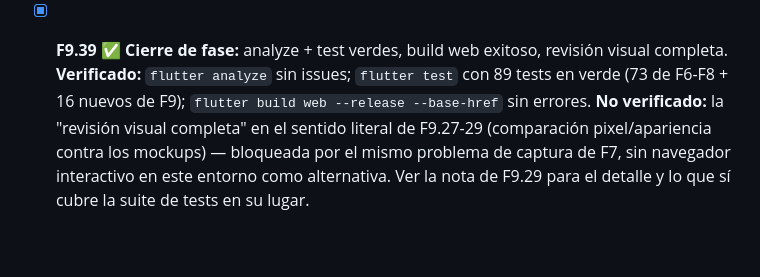
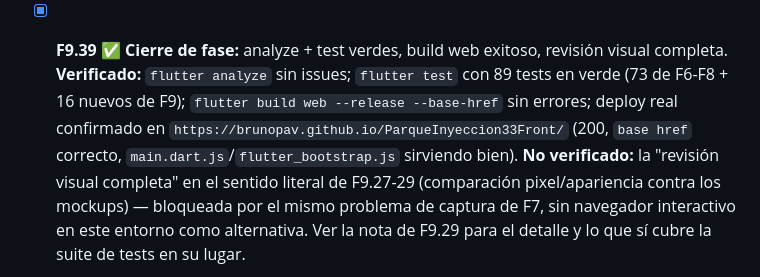
Before and after one commit to BrunoPav/ParqueInyeccion33Front, a Markdown page: ROADMAP.md, the part around the change. Drawn GitHub-style; blank space fills up the shorter version.

Commit message:
ROADMAP: cerrar F9.39 con la verificacion del deploy real
Co-Authored-By: Claude Sonnet 5 <noreply@anthropic.com>

```diff
--- a/ROADMAP.md
+++ b/ROADMAP.md
@@ -1501,7 +1501,9 @@ de asumirlo — aprobado, ver F9.37–F9.38.
 
 - [x] **F9.39** ✅ **Cierre de fase:** analyze + test verdes, build web exitoso, revisión visual completa.
   **Verificado:** `flutter analyze` sin issues; `flutter test` con 89 tests en verde (73 de F6-F8 +
-  16 nuevos de F9); `flutter build web --release --base-href` sin errores.
+  16 nuevos de F9); `flutter build web --release --base-href` sin errores; deploy real confirmado en
+  `https://brunopav.github.io/ParqueInyeccion33Front/` (200, `base href` correcto,
+  `main.dart.js`/`flutter_bootstrap.js` sirviendo bien).
   **No verificado:** la "revisión visual completa" en el sentido literal de F9.27-29 (comparación
   pixel/apariencia contra los mockups) — bloqueada por el mismo problema de captura de F7, sin
   navegador interactivo en este entorno como alternativa. Ver la nota de F9.29 para el detalle y lo
```
